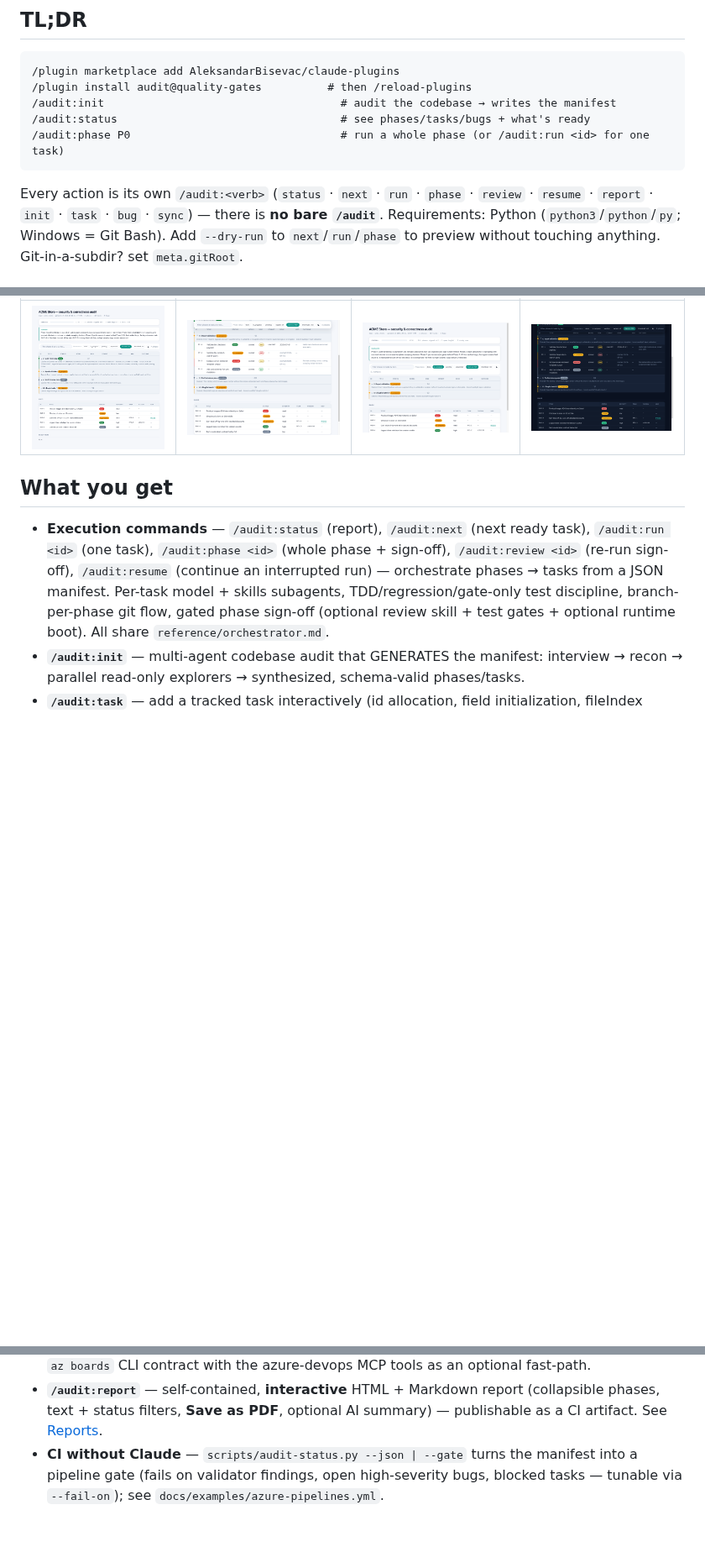
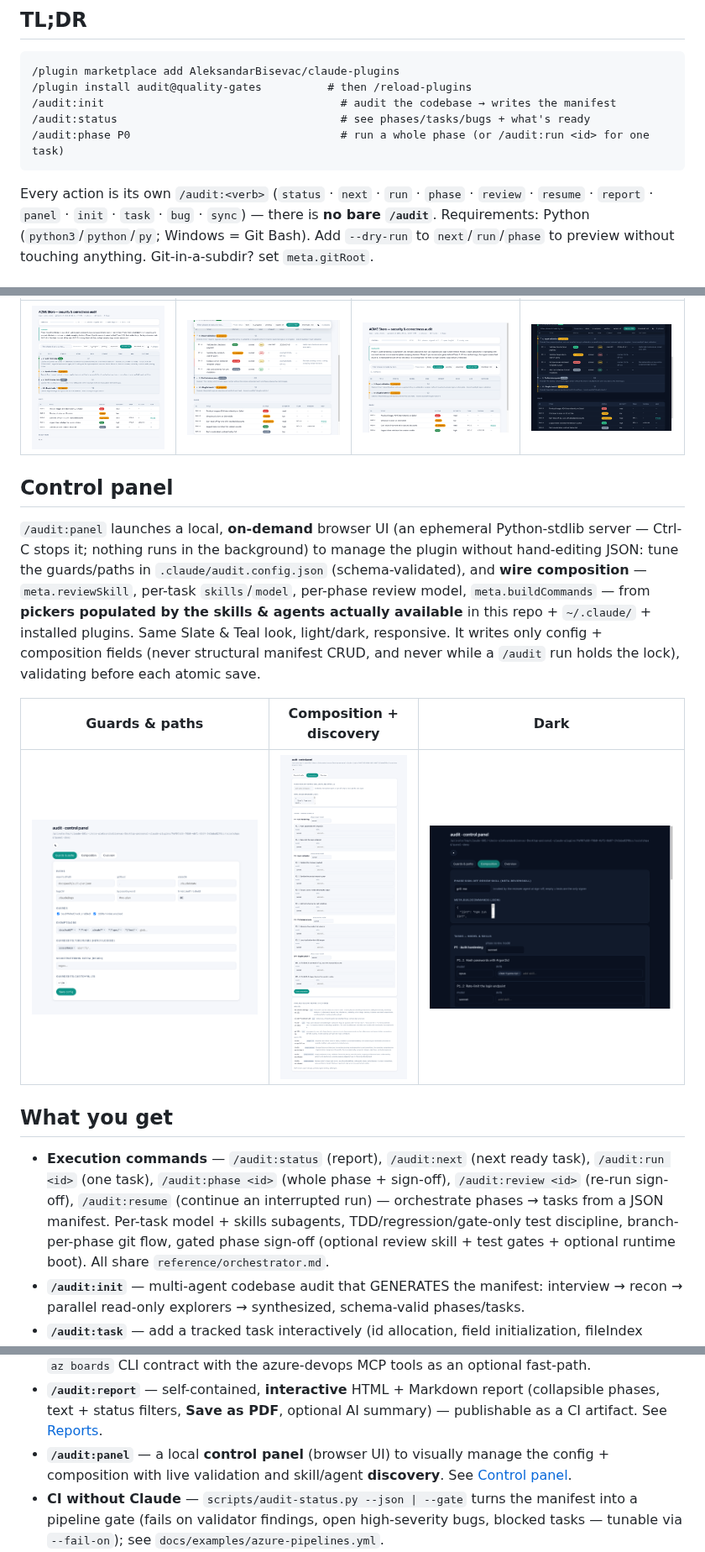
Before and after one commit to AleksandarBisevac/claude-plugins, a Markdown page: plugins/audit/README.md, 3 parts joined by grey strips. Shown at 84% size. Drawn GitHub-style; pictures changed too: docs/screenshots/panel-composition.png (added), docs/screenshots/panel-dark.png (added), docs/screenshots/panel-guards.png (added); blank space fills up the shorter version.

````diff
--- a/plugins/audit/README.md
+++ b/plugins/audit/README.md
@@ -16,7 +16,7 @@ project-specific is supplied by a small per-repo config file.
 ```
 
 Every action is its own `/audit:<verb>` (`status` · `next` · `run` · `phase` · `review` · `resume` ·
-`report` · `init` · `task` · `bug` · `sync`) — there is **no bare `/audit`**. Requirements: Python
+`report` · `panel` · `init` · `task` · `bug` · `sync`) — there is **no bare `/audit`**. Requirements: Python
 (`python3`/`python`/`py`; Windows = Git Bash). Add `--dry-run` to `next`/`run`/`phase` to preview
 without touching anything. Git-in-a-subdir? set `meta.gitRoot`.
 
@@ -31,6 +31,21 @@ tables scroll inside their own frame ([mobile](../../docs/screenshots/mobile.png
 | Overview | Expand a phase | Filter by status | Dark mode |
 |---|---|---|---|
 | [![overview](../../docs/screenshots/overview.png)](../../docs/screenshots/overview.png) | [![expanded](../../docs/screenshots/expanded.png)](../../docs/screenshots/expanded.png) | [![filtered](../../docs/screenshots/filtered.png)](../../docs/screenshots/filtered.png) | [![dark mode](../../docs/screenshots/dark.png)](../../docs/screenshots/dark.png) |
+
+## Control panel
+
+`/audit:panel` launches a local, **on-demand** browser UI (an ephemeral Python-stdlib server —
+Ctrl-C stops it; nothing runs in the background) to manage the plugin without hand-editing JSON:
+tune the guards/paths in `.claude/audit.config.json` (schema-validated), and **wire composition** —
+`meta.reviewSkill`, per-task `skills`/`model`, per-phase review model, `meta.buildCommands` — from
+**pickers populated by the skills & agents actually available** in this repo + `~/.claude/` +
+installed plugins. Same Slate & Teal look, light/dark, responsive. It writes only config +
+composition fields (never structural manifest CRUD, and never while a `/audit` run holds the lock),
+validating before each atomic save.
+
+| Guards & paths | Composition + discovery | Dark |
+|---|---|---|
+| [![panel guards](../../docs/screenshots/panel-guards.png)](../../docs/screenshots/panel-guards.png) | [![panel composition](../../docs/screenshots/panel-composition.png)](../../docs/screenshots/panel-composition.png) | [![panel dark](../../docs/screenshots/panel-dark.png)](../../docs/screenshots/panel-dark.png) |
 
 ## What you get
 
@@ -54,6 +69,8 @@ tables scroll inside their own frame ([mobile](../../docs/screenshots/mobile.png
 - **`/audit:report`** — self-contained, **interactive** HTML + Markdown report (collapsible
   phases, text + status filters, **Save as PDF**, optional AI summary) — publishable as a CI
   artifact. See [Reports](#reports).
+- **`/audit:panel`** — a local **control panel** (browser UI) to visually manage the config +
+  composition with live validation and skill/agent **discovery**. See [Control panel](#control-panel).
 - **CI without Claude** — `scripts/audit-status.py --json | --gate` turns the manifest into
   a pipeline gate (fails on validator findings, open high-severity bugs, blocked tasks —
   tunable via `--fail-on`); see `docs/examples/azure-pipelines.yml`.
````
Also changed, not shown: CHANGELOG.md (+22 -0 lines), docs/screenshots/panel-mobile.png (added), 6 other files.
